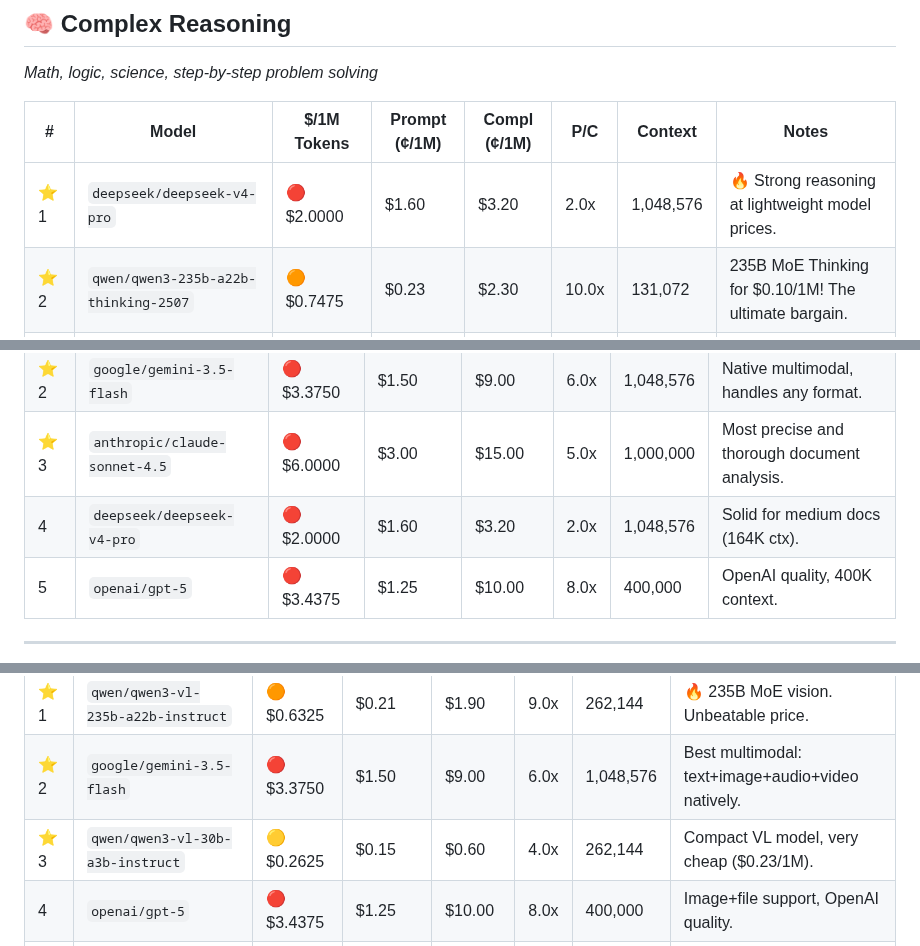
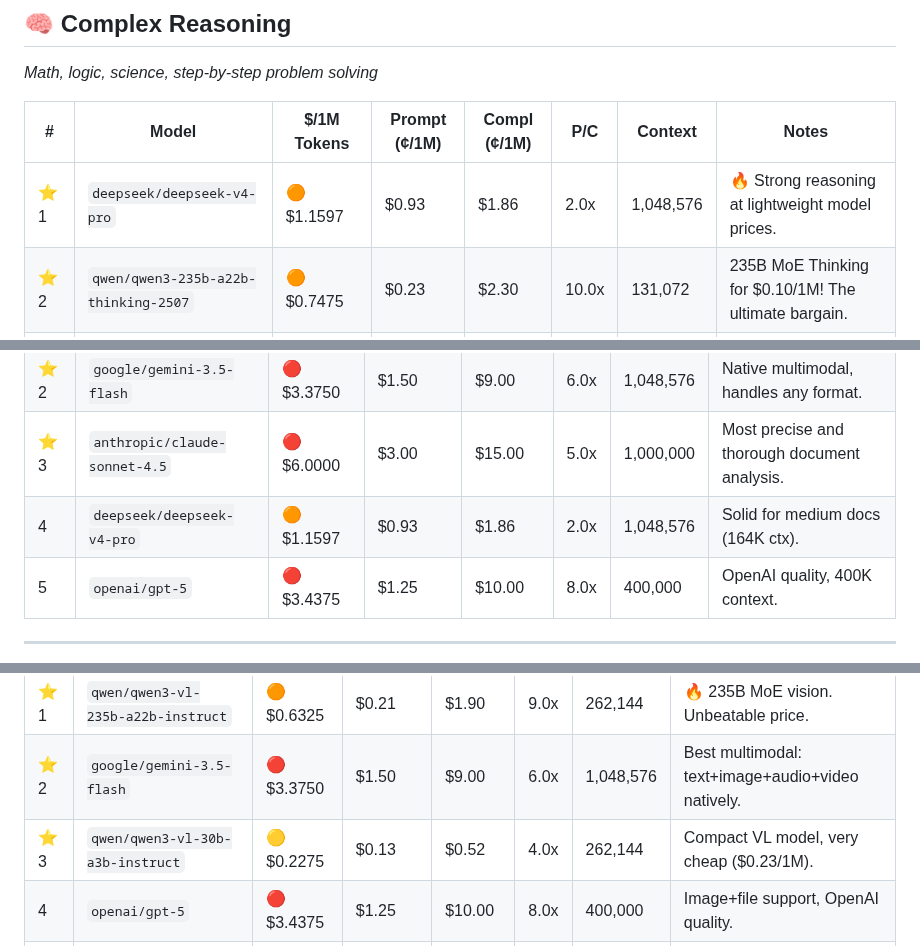
Before and after one commit to Draxo-io/openrouter-ranking, a Markdown page: README.md, 3 parts joined by grey strips. GitHub-like rendering.

```diff
--- a/README.md
+++ b/README.md
@@ -90,7 +90,7 @@ _Math, logic, science, step-by-step problem solving_
 
 | # | Model | $/1M Tokens | Prompt (¢/1M) | Compl (¢/1M) | P/C | Context | Notes |
 |---|--------|------------|--------------|--------------|-----|----------|------|
-| ⭐ 1 | `deepseek/deepseek-v4-pro` | 🔴 $2.0000 | $1.60 | $3.20 | 2.0x | 1,048,576 | 🔥 Strong reasoning at lightweight model prices. |
+| ⭐ 1 | `deepseek/deepseek-v4-pro` | 🟠 $1.1597 | $0.93 | $1.86 | 2.0x | 1,048,576 | 🔥 Strong reasoning at lightweight model prices. |
 | ⭐ 2 | `qwen/qwen3-235b-a22b-thinking-2507` | 🟠 $0.7475 | $0.23 | $2.30 | 10.0x | 131,072 | 235B MoE Thinking for $0.10/1M! The ultimate bargain. |
 | ⭐ 3 | `deepseek/deepseek-v3.2-exp` | 🟡 $0.3050 | $0.27 | $0.41 | 1.5x | 163,840 | Excellent on reasoning benchmarks. |
 |  4 | `qwen/qwen3-next-80b-a3b-thinking` | 🟡 $0.4125 | $0.15 | $1.20 | 8.0x | 262,144 | 80B MoE thinking, affordable. |
@@ -110,7 +110,7 @@ _Paper analysis, legal docs, long reports (requires >100K context)_
 | ⭐ 1 | `qwen/qwen3.7-plus` | 🟠 $0.5600 | $0.32 | $1.28 | 4.0x | 1,000,000 | 🔥 1M context for $0.70. Best value for long docs. |
 | ⭐ 2 | `google/gemini-3.5-flash` | 🔴 $3.3750 | $1.50 | $9.00 | 6.0x | 1,048,576 | Native multimodal, handles any format. |
 | ⭐ 3 | `anthropic/claude-sonnet-4.5` | 🔴 $6.0000 | $3.00 | $15.00 | 5.0x | 1,000,000 | Most precise and thorough document analysis. |
-|  4 | `deepseek/deepseek-v4-pro` | 🔴 $2.0000 | $1.60 | $3.20 | 2.0x | 1,048,576 | Solid for medium docs (164K ctx). |
+|  4 | `deepseek/deepseek-v4-pro` | 🟠 $1.1597 | $0.93 | $1.86 | 2.0x | 1,048,576 | Solid for medium docs (164K ctx). |
 |  5 | `openai/gpt-5` | 🔴 $3.4375 | $1.25 | $10.00 | 8.0x | 400,000 | OpenAI quality, 400K context. |
 
 
@@ -123,7 +123,7 @@ _Image analysis, charts, screenshots, video understanding_
 |---|--------|------------|--------------|--------------|-----|----------|------|
 | ⭐ 1 | `qwen/qwen3-vl-235b-a22b-instruct` | 🟠 $0.6325 | $0.21 | $1.90 | 9.0x | 262,144 | 🔥 235B MoE vision. Unbeatable price. |
 | ⭐ 2 | `google/gemini-3.5-flash` | 🔴 $3.3750 | $1.50 | $9.00 | 6.0x | 1,048,576 | Best multimodal: text+image+audio+video natively. |
-| ⭐ 3 | `qwen/qwen3-vl-30b-a3b-instruct` | 🟡 $0.2625 | $0.15 | $0.60 | 4.0x | 262,144 | Compact VL model, very cheap ($0.23/1M). |
+| ⭐ 3 | `qwen/qwen3-vl-30b-a3b-instruct` | 🟡 $0.2275 | $0.13 | $0.52 | 4.0x | 262,144 | Compact VL model, very cheap ($0.23/1M). |
 |  4 | `openai/gpt-5` | 🔴 $3.4375 | $1.25 | $10.00 | 8.0x | 400,000 | Image+file support, OpenAI quality. |
 |  5 | `anthropic/claude-sonnet-4.5` | 🔴 $6.0000 | $3.00 | $15.00 | 5.0x | 1,000,000 | Image+file support, precise analysis. |
 
```
Also changed, not shown: other parts of README.md (+8 -8 lines).
